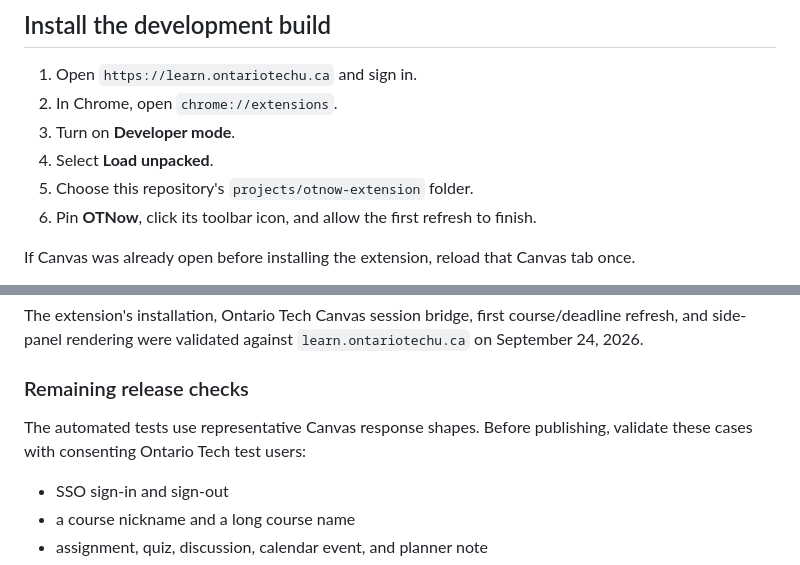
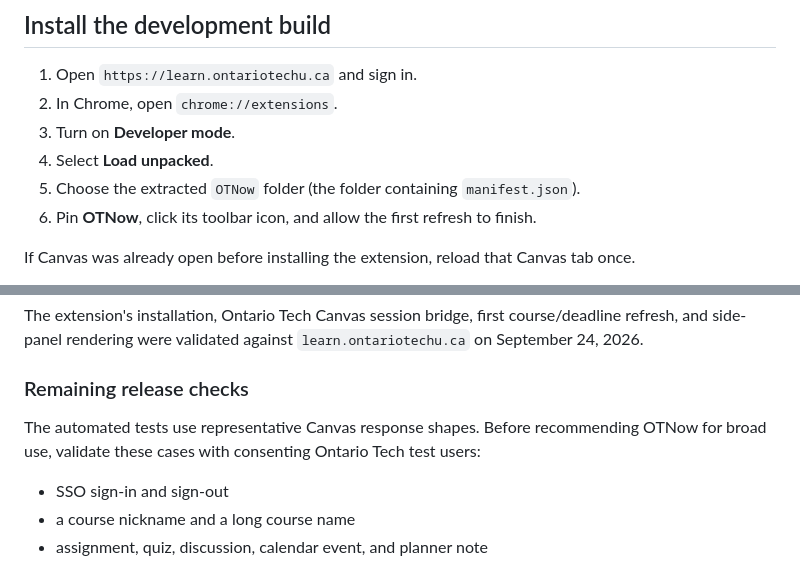
Before and after one commit to sil6428/OTNow, a Markdown page: README.md, 2 parts joined by grey strips. GitHub-like rendering.

Commit message:
docs: clarify release installation

```diff
--- a/README.md
+++ b/README.md
@@ -42,7 +42,7 @@ See [PRIVACY.md](PRIVACY.md) for a publishable privacy policy.
 2. In Chrome, open `chrome://extensions`.
 3. Turn on **Developer mode**.
 4. Select **Load unpacked**.
-5. Choose this repository's `projects/otnow-extension` folder.
+5. Choose the extracted `OTNow` folder (the folder containing `manifest.json`).
 6. Pin **OTNow**, click its toolbar icon, and allow the first refresh to finish.
 
 If Canvas was already open before installing the extension, reload that Canvas tab once.
@@ -83,7 +83,7 @@ The extension's installation, Ontario Tech Canvas session bridge, first course/d
 
 ### Remaining release checks
 
-The automated tests use representative Canvas response shapes. Before publishing, validate these cases with consenting Ontario Tech test users:
+The automated tests use representative Canvas response shapes. Before recommending OTNow for broad use, validate these cases with consenting Ontario Tech test users:
 
 - SSO sign-in and sign-out
 - a course nickname and a long course name
```
